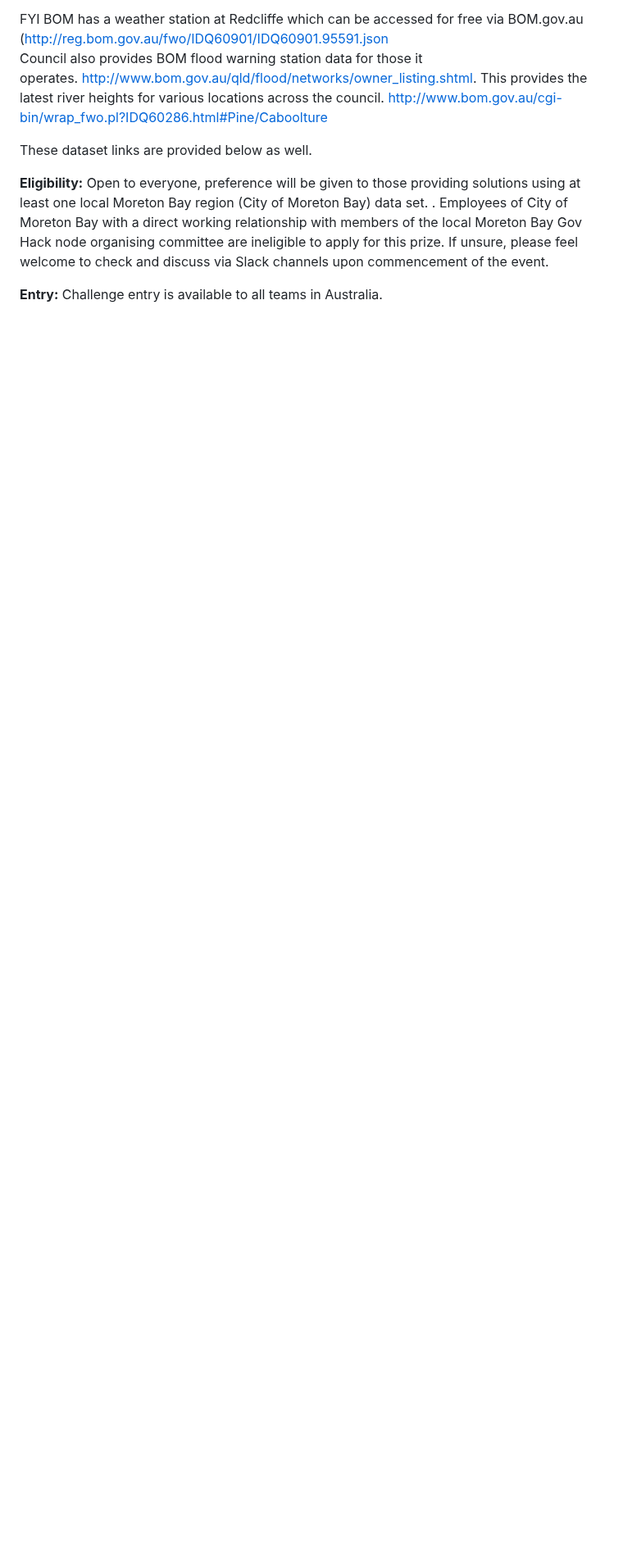
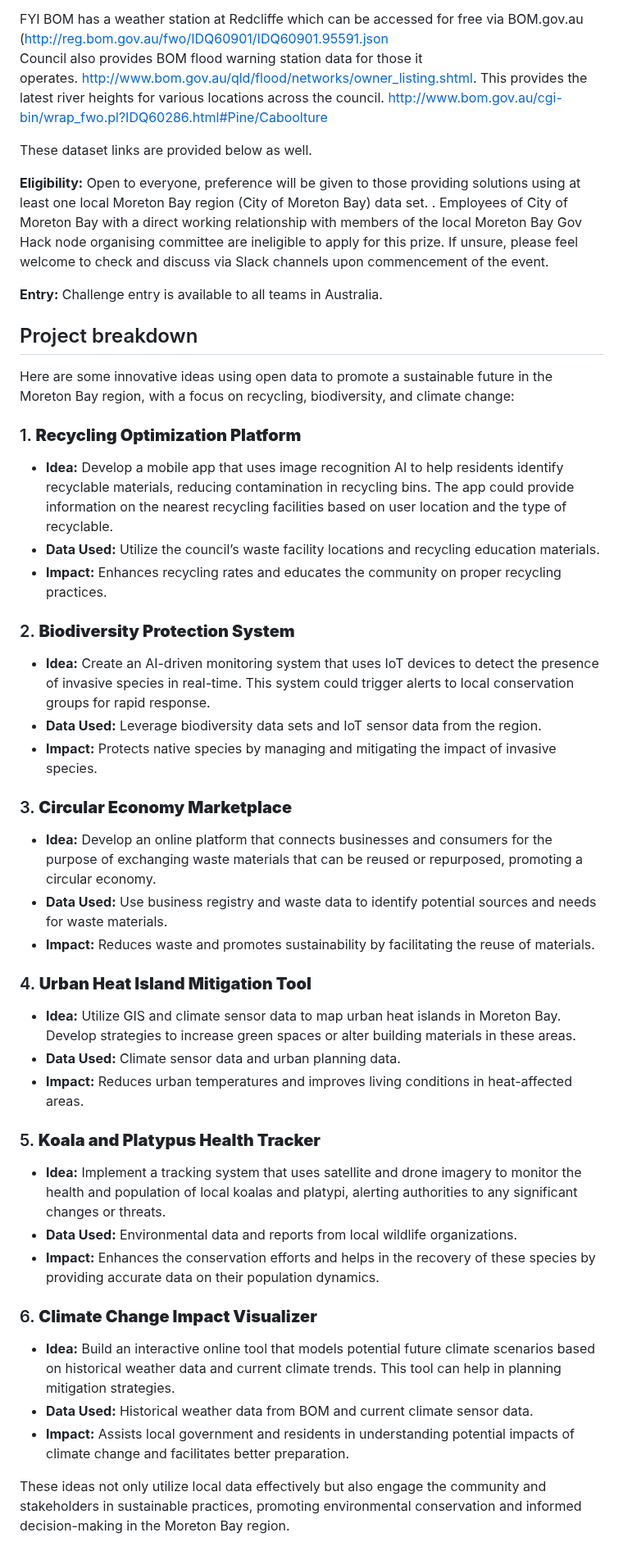
Before and after one commit to Darkri-X/GovHack_2024_MaroochyDooer, a Markdown page: Projects/moreton_bay_greening.md, the part around the change. Shown at 82% size. GitHub-like rendering; blank space fills up the shorter version.

Commit message:
Ready for Saturday

```diff
--- a/Projects/moreton_bay_greening.md
+++ b/Projects/moreton_bay_greening.md
@@ -34,3 +34,44 @@ These dataset links are provided below as well.
 **Eligibility:** Open to everyone, preference will be given to those providing solutions using at least one local Moreton Bay region (City of Moreton Bay) data set. . Employees of City of Moreton Bay with a direct working relationship with members of the local Moreton Bay Gov Hack node organising committee are ineligible to apply for this prize. If unsure, please feel welcome to check and discuss via Slack channels upon commencement of the event.
 
 **Entry:** Challenge entry is available to all teams in Australia.
+
+## Project breakdown
+Here are some innovative ideas using open data to promote a sustainable future in the Moreton Bay region, with a focus on recycling, biodiversity, and climate change:
+
+### 1. **Recycling Optimization Platform**
+
+- **Idea:** Develop a mobile app that uses image recognition AI to help residents identify recyclable materials, reducing contamination in recycling bins. The app could provide information on the nearest recycling facilities based on user location and the type of recyclable.
+- **Data Used:** Utilize the council’s waste facility locations and recycling education materials.
+- **Impact:** Enhances recycling rates and educates the community on proper recycling practices.
+
+### 2. **Biodiversity Protection System**
+
+- **Idea:** Create an AI-driven monitoring system that uses IoT devices to detect the presence of invasive species in real-time. This system could trigger alerts to local conservation groups for rapid response.
+- **Data Used:** Leverage biodiversity data sets and IoT sensor data from the region.
+- **Impact:** Protects native species by managing and mitigating the impact of invasive species.
+
+### 3. **Circular Economy Marketplace**
+
+- **Idea:** Develop an online platform that connects businesses and consumers for the purpose of exchanging waste materials that can be reused or repurposed, promoting a circular economy.
+- **Data Used:** Use business registry and waste data to identify potential sources and needs for waste materials.
+- **Impact:** Reduces waste and promotes sustainability by facilitating the reuse of materials.
+
+### 4. **Urban Heat Island Mitigation Tool**
+
+- **Idea:** Utilize GIS and climate sensor data to map urban heat islands in Moreton Bay. Develop strategies to increase green spaces or alter building materials in these areas.
+- **Data Used:** Climate sensor data and urban planning data.
+- **Impact:** Reduces urban temperatures and improves living conditions in heat-affected areas.
+
+### 5. **Koala and Platypus Health Tracker**
+
+- **Idea:** Implement a tracking system that uses satellite and drone imagery to monitor the health and population of local koalas and platypi, alerting authorities to any significant changes or threats.
+- **Data Used:** Environmental data and reports from local wildlife organizations.
+- **Impact:** Enhances the conservation efforts and helps in the recovery of these species by providing accurate data on their population dynamics.
+
+### 6. **Climate Change Impact Visualizer**
+
+- **Idea:** Build an interactive online tool that models potential future climate scenarios based on historical weather data and current climate trends. This tool can help in planning mitigation strategies.
+- **Data Used:** Historical weather data from BOM and current climate sensor data.
+- **Impact:** Assists local government and residents in understanding potential impacts of climate change and facilitates better preparation.
+
+These ideas not only utilize local data effectively but also engage the community and stakeholders in sustainable practices, promoting environmental conservation and informed decision-making in the Moreton Bay region.
```
